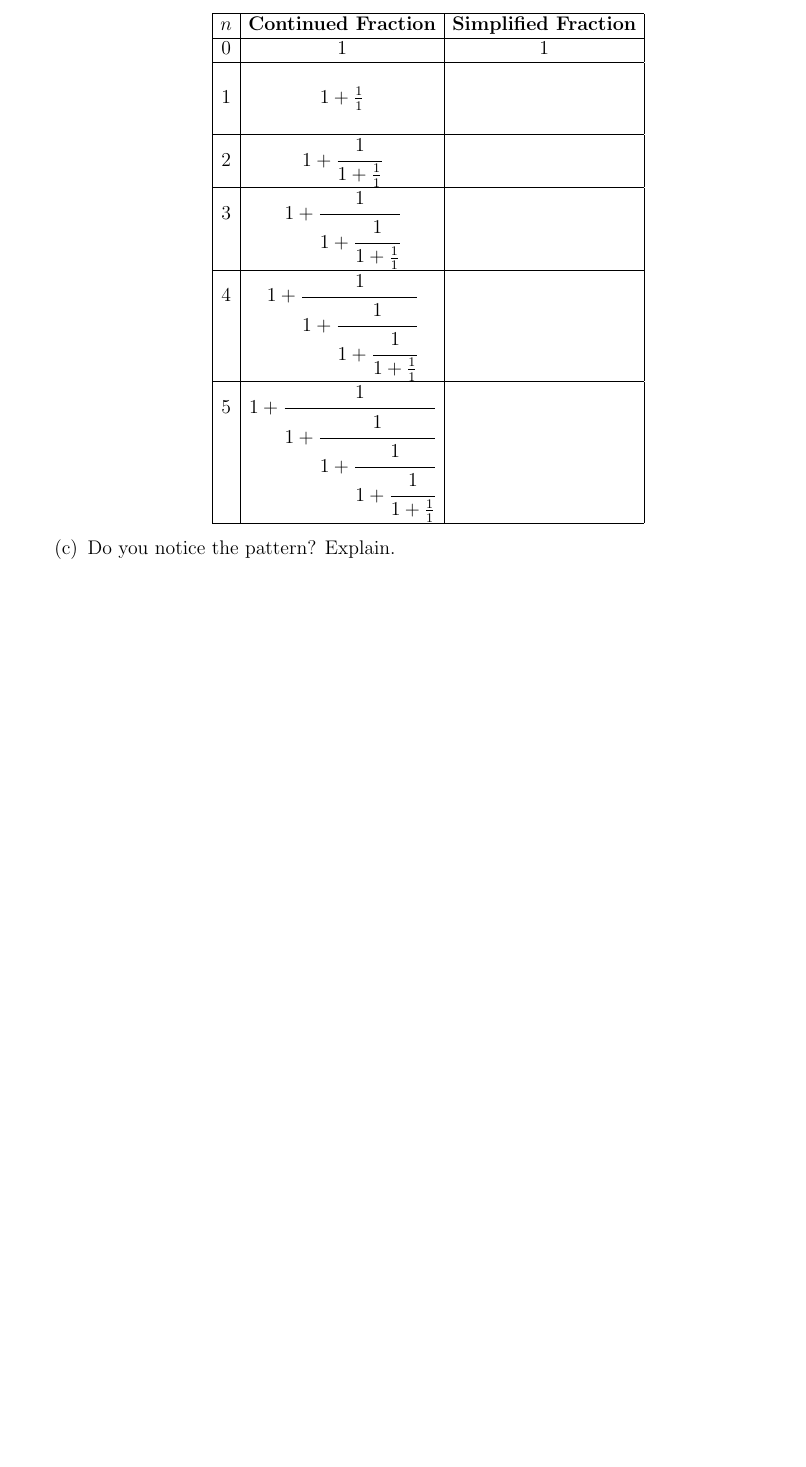
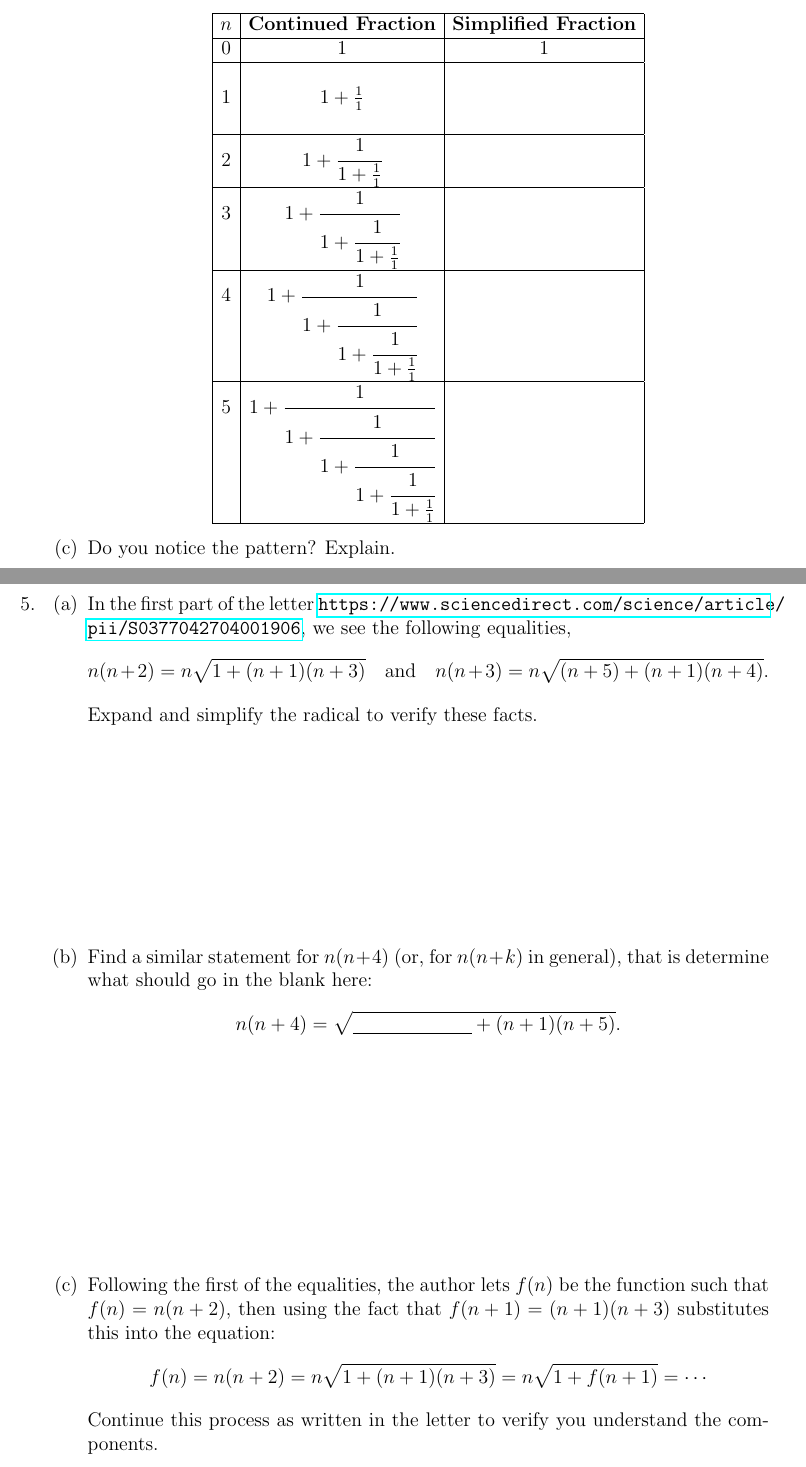
Before and after one commit to mckenziewest/math341, a LaTeX problem sheet (assignments/hw1.assignment/hw1.tex): part of page 3 of 3 before the commit and two parts of pages 4 and 5 of 6 after it, the two joined at a grey line, cut so that both start at the same text, the shorter picture padded with empty space. Compiled offline with pdfLaTeX.

Commit message:
added exercise 5

```diff
--- a/assignments/hw1.assignment/hw1.tex
+++ b/assignments/hw1.assignment/hw1.tex
@@ -1,5 +1,5 @@
 \documentclass[12pt]{article}
-\usepackage{amsmath,amsthm,amssymb,hyperref}
+\usepackage{amsmath,amsthm,amssymb,hyperref,color}
 \usepackage[margin=1in]{geometry}
 
 
@@ -68,3 +69,19 @@
 			 	\end{array}$$
 			 \item Do you notice the pattern? Explain.
 		\end{enumerate}
+	\newpage
+	\item
+	\begin{enumerate}
+		\item In the first part of the letter \url{https://www.sciencedirect.com/science/article/pii/S0377042704001906}, we see the following equalities,
+			$$
+			n(n+2)=n\sqrt{1+(n+1)(n+3)}
+			\quad\text{and}\quad
+			n(n+3)=n\sqrt{(n+5)+(n+1)(n+4)}.
+			$$
+		Expand and simplify the radical to verify these facts.
+		\vfill
+		\item Find a similar statement for $n(n+4)$ (or, for $n(n+k)$ in general), that is determine what should go in the blank here:			$$n(n+4)=\sqrt{\underline{\hspace*{1in}}+(n+1)(n+5)}.$$
+		\vfill
+		\item Following the first of the equalities, the author lets $f(n)$ be the function such that $f(n)=n(n+2)$, then using the fact that $f(n+1)=(n+1)(n+3)$ substitutes this into the equation:	\[f(n)=n(n+2)=n\sqrt{1+(n+1)(n+3)}=n\sqrt{1+f(n+1)}=\cdots\]
+		Continue this process as written in the letter to verify you understand the components.\vfill
+		\newpage
```
Also changed, not shown: assignments/hw1.assignment/hw1.pdf, assignments/hw1.assignment/hw1.tex (13 more changed lines).
